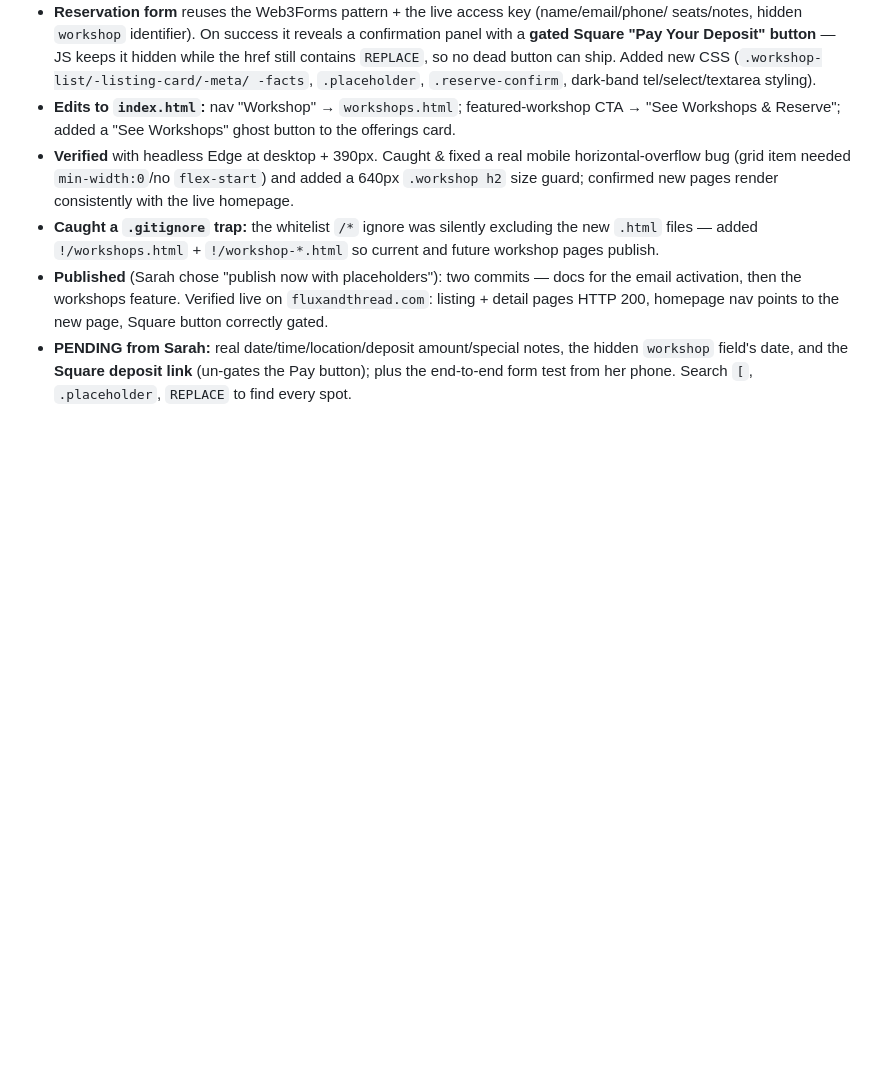
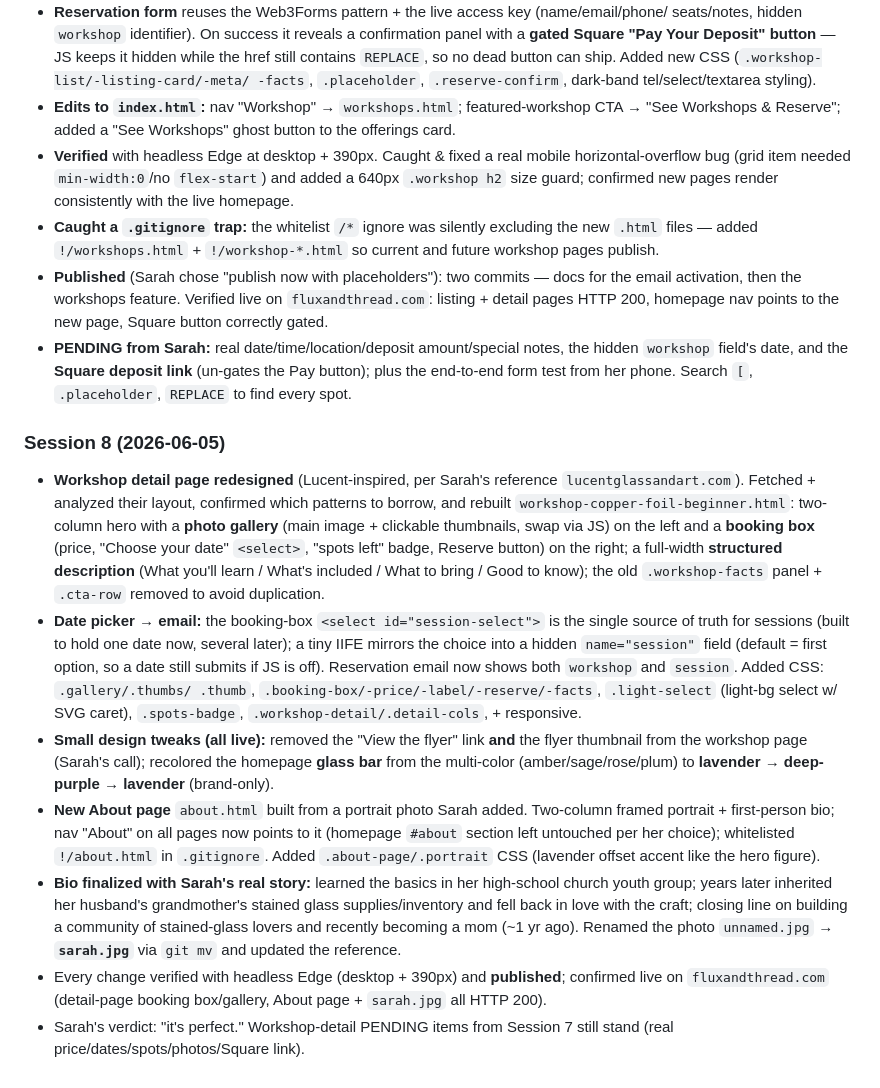
Before and after one commit to flylow3d/fluxandthread, a Markdown page: SESSION_LOG.md, the part around the change. GitHub-like rendering; blank space fills up the shorter version.

Commit message:
Log session 8: detail-page redesign, About page, design tweaks
Co-Authored-By: Claude Opus 4.8 (1M context) <noreply@anthropic.com>

```diff
--- a/SESSION_LOG.md
+++ b/SESSION_LOG.md
@@ -119,3 +119,34 @@
 - **PENDING from Sarah:** real date/time/location/deposit amount/special notes, the hidden
   `workshop` field's date, and the **Square deposit link** (un-gates the Pay button); plus the
   end-to-end form test from her phone. Search `[`, `.placeholder`, `REPLACE` to find every spot.
+
+### Session 8 (2026-06-05)
+- **Workshop detail page redesigned** (Lucent-inspired, per Sarah's reference
+  `lucentglassandart.com`). Fetched + analyzed their layout, confirmed which patterns to borrow,
+  and rebuilt `workshop-copper-foil-beginner.html`: two-column hero with a **photo gallery**
+  (main image + clickable thumbnails, swap via JS) on the left and a **booking box** (price,
+  "Choose your date" `<select>`, "spots left" badge, Reserve button) on the right; a full-width
+  **structured description** (What you'll learn / What's included / What to bring / Good to know);
+  the old `.workshop-facts` panel + `.cta-row` removed to avoid duplication.
+- **Date picker → email:** the booking-box `<select id="session-select">` is the single source of
+  truth for sessions (built to hold one date now, several later); a tiny IIFE mirrors the choice
+  into a hidden `name="session"` field (default = first option, so a date still submits if JS is
+  off). Reservation email now shows both `workshop` and `session`. Added CSS: `.gallery/.thumbs/
+  .thumb`, `.booking-box/-price/-label/-reserve/-facts`, `.light-select` (light-bg select w/ SVG
+  caret), `.spots-badge`, `.workshop-detail/.detail-cols`, + responsive.
+- **Small design tweaks (all live):** removed the "View the flyer" link **and** the flyer
+  thumbnail from the workshop page (Sarah's call); recolored the homepage **glass bar** from the
+  multi-color (amber/sage/rose/plum) to **lavender → deep-purple → lavender** (brand-only).
+- **New About page** `about.html` built from a portrait photo Sarah added. Two-column framed
+  portrait + first-person bio; nav "About" on all pages now points to it (homepage `#about`
+  section left untouched per her choice); whitelisted `!/about.html` in `.gitignore`. Added
+  `.about-page/.portrait` CSS (lavender offset accent like the hero figure).
+- **Bio finalized with Sarah's real story:** learned the basics in her high-school church youth
+  group; years later inherited her husband's grandmother's stained glass supplies/inventory and
+  fell back in love with the craft; closing line on building a community of stained-glass lovers
+  and recently becoming a mom (~1 yr ago). Renamed the photo `unnamed.jpg` → **`sarah.jpg`** via
+  `git mv` and updated the reference.
+- Every change verified with headless Edge (desktop + 390px) and **published**; confirmed live on
+  `fluxandthread.com` (detail-page booking box/gallery, About page + `sarah.jpg` all HTTP 200).
+- Sarah's verdict: "it's perfect." Workshop-detail PENDING items from Session 7 still stand
+  (real price/dates/spots/photos/Square link).
```
Also changed, not shown: CLAUDE.md (+7 -1 lines).
